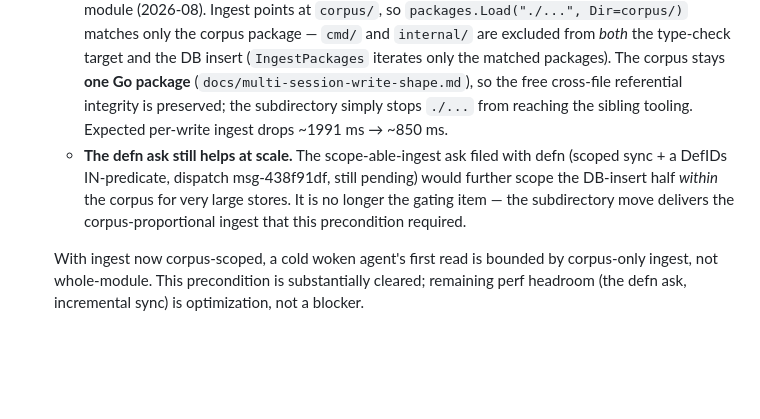
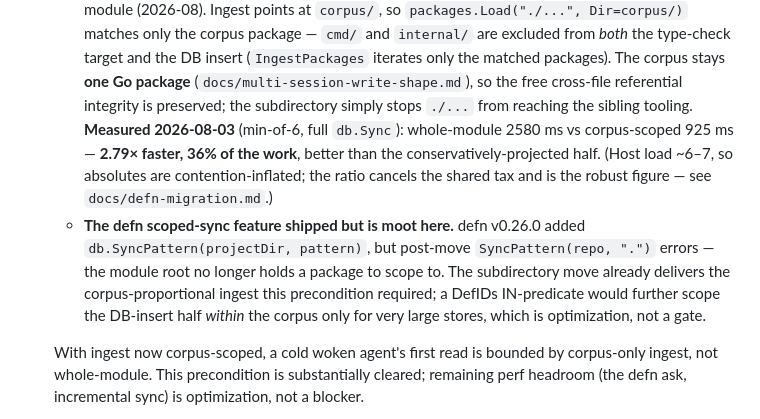
Before and after one commit to justinstimatze/winze, a Markdown page: docs/agent-identity-integration.md, the part around the change. Rendered like a GitHub page; blank space fills up the shorter version.

```diff
--- a/docs/agent-identity-integration.md
+++ b/docs/agent-identity-integration.md
@@ -118,13 +118,19 @@ queue.
      the DB insert (`IngestPackages` iterates only the matched packages). The
      corpus stays **one Go package** (`docs/multi-session-write-shape.md`), so the
      free cross-file referential integrity is preserved; the subdirectory simply
-     stops `./...` from reaching the sibling tooling. Expected per-write ingest
-     drops ~1991 ms → ~850 ms.
-   - **The defn ask still helps at scale.** The scope-able-ingest ask filed with
-     defn (scoped sync + a DefIDs IN-predicate, dispatch msg-438f91df, still
-     pending) would further scope the DB-insert half *within* the corpus for very
-     large stores. It is no longer the gating item — the subdirectory move
-     delivers the corpus-proportional ingest that this precondition required.
+     stops `./...` from reaching the sibling tooling. **Measured 2026-08-03**
+     (min-of-6, full `db.Sync`): whole-module 2580 ms vs corpus-scoped 925 ms —
+     **2.79× faster, 36% of the work**, better than the conservatively-projected
+     half. (Host load ~6–7, so absolutes are contention-inflated; the ratio
+     cancels the shared tax and is the robust figure — see
+     `docs/defn-migration.md`.)
+   - **The defn scoped-sync feature shipped but is moot here.** defn v0.26.0 added
+     `db.SyncPattern(projectDir, pattern)`, but post-move `SyncPattern(repo, ".")`
+     errors — the module root no longer holds a package to scope to. The
+     subdirectory move already delivers the corpus-proportional ingest this
+     precondition required; a DefIDs IN-predicate would further scope the
+     DB-insert half *within* the corpus only for very large stores, which is
+     optimization, not a gate.
 
    With ingest now corpus-scoped, a cold woken agent's first read is bounded by
    corpus-only ingest, not whole-module. This precondition is substantially
```
Also changed, not shown: docs/defn-migration.md (+26 -10 lines).
